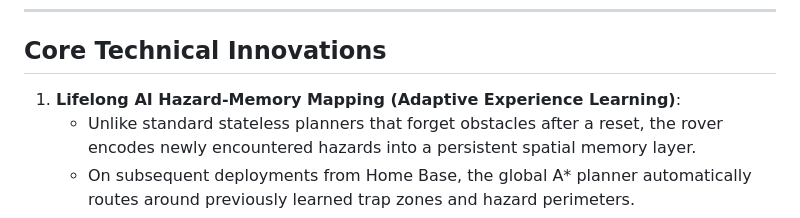
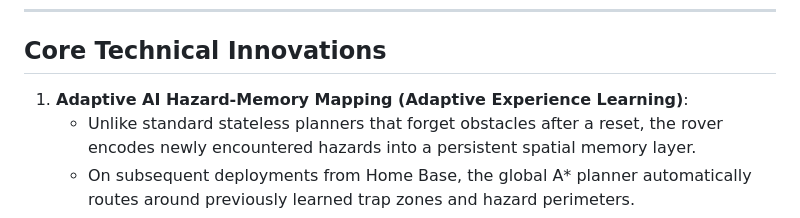
Before and after one commit to subidasan/mech-minds-rover, a Markdown page: README.md, the part around one of its changes. Drawn GitHub-style.

```diff
--- a/README.md
+++ b/README.md
@@ -6,7 +6,7 @@ An edge-computing autonomous 4WD disaster reconnaissance rover and physics-synch
 ---
 
 ## Core Technical Innovations
-1. **Lifelong AI Hazard-Memory Mapping (Adaptive Experience Learning)**:
+1. **Adaptive AI Hazard-Memory Mapping (Adaptive Experience Learning)**:
    - Unlike standard stateless planners that forget obstacles after a reset, the rover encodes newly encountered hazards into a persistent spatial memory layer.
    - On subsequent deployments from Home Base, the global A* planner automatically routes around previously learned trap zones and hazard perimeters.
 2. **Multi-Disaster Vision Segmentation (Seismic, Bio-Chemical, Radiation, Submerged Floods & Overpass Ramps)**:
```
Also changed, not shown: other parts of README.md (+5 -5 lines).
